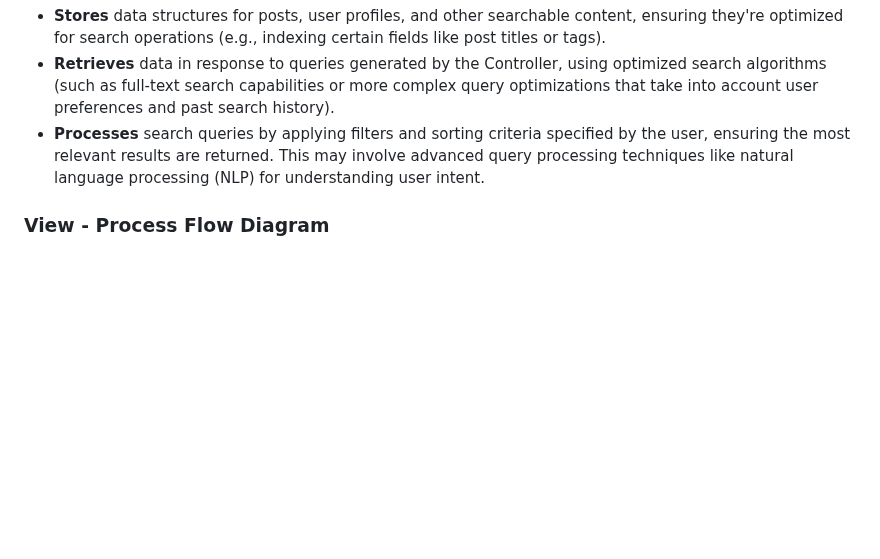
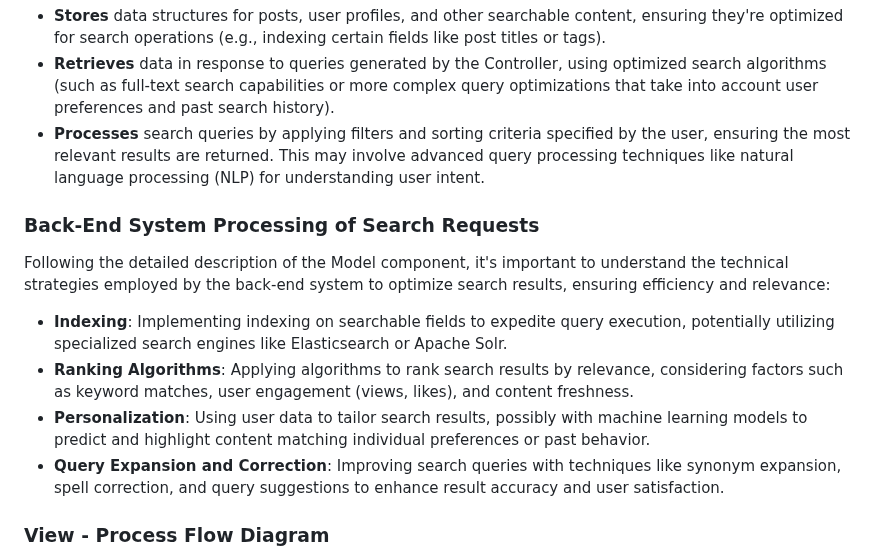
Before and after one commit to byui-cse397/2024WinCSE490PCP, a Markdown page: ProjectManagement/Design/SoftwareDesignDocument.md, the part around one of its changes. Rendered like a GitHub page; blank space fills up the shorter version.

Commit message:
added more details about the search

```diff
--- a/ProjectManagement/Design/SoftwareDesignDocument.md
+++ b/ProjectManagement/Design/SoftwareDesignDocument.md
@@ -106,6 +106,15 @@ The Model component is responsible for the data representation of the search fun
 - **Retrieves** data in response to queries generated by the Controller, using optimized search algorithms (such as full-text search capabilities or more complex query optimizations that take into account user preferences and past search history).
 - **Processes** search queries by applying filters and sorting criteria specified by the user, ensuring the most relevant results are returned. This may involve advanced query processing techniques like natural language processing (NLP) for understanding user intent.
 
+### Back-End System Processing of Search Requests
+
+Following the detailed description of the Model component, it's important to understand the technical strategies employed by the back-end system to optimize search results, ensuring efficiency and relevance:
+
+- **Indexing**: Implementing indexing on searchable fields to expedite query execution, potentially utilizing specialized search engines like Elasticsearch or Apache Solr.
+- **Ranking Algorithms**: Applying algorithms to rank search results by relevance, considering factors such as keyword matches, user engagement (views, likes), and content freshness.
+- **Personalization**: Using user data to tailor search results, possibly with machine learning models to predict and highlight content matching individual preferences or past behavior.
+- **Query Expansion and Correction**: Improving search queries with techniques like synonym expansion, spell correction, and query suggestions to enhance result accuracy and user satisfaction.
+
 ### View - Process Flow Diagram
 
 Illustrates the user's journey through the search interface, from inputting search criteria to receiving and interacting with search results.
```
Also changed, not shown: other parts of ProjectManagement/Design/SoftwareDesignDocument.md (+0 -3 lines).
